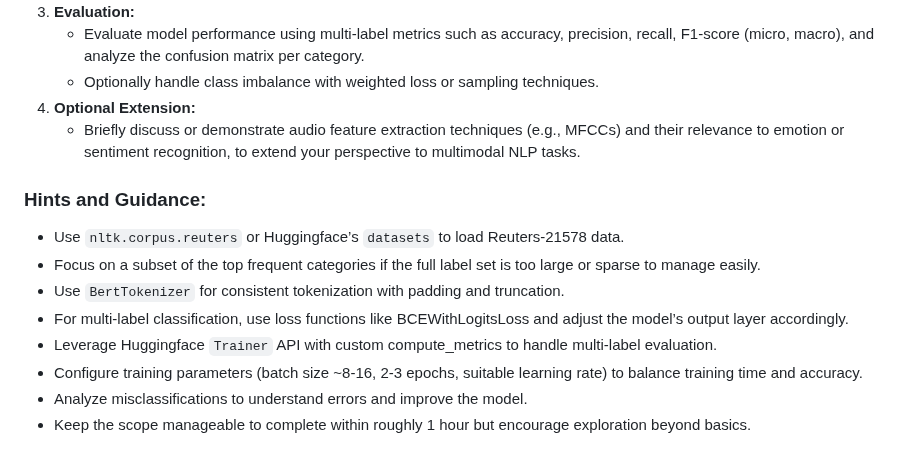
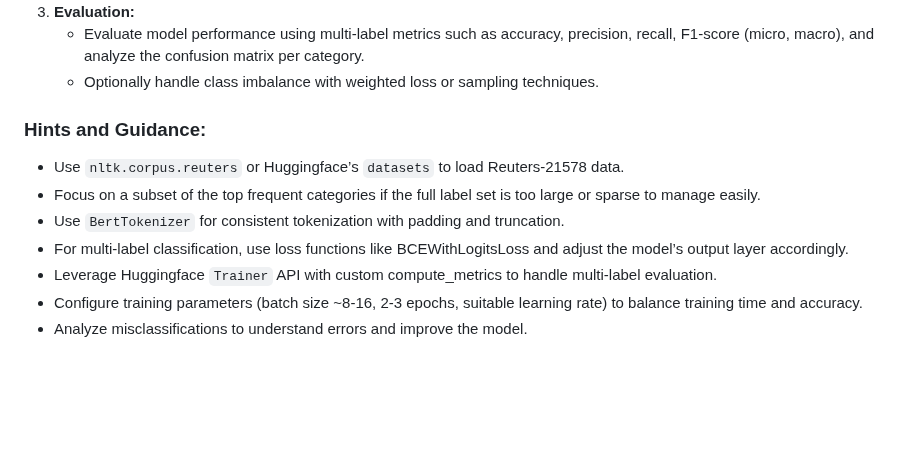
Before and after one commit to appliedcode/mthree-c422, a Markdown page: Exercises/NLP-Assignments/NLP_Team_2.md, the part around the change. GitHub-like rendering; blank space fills up the shorter version.

```diff
--- a/Exercises/NLP-Assignments/NLP_Team_2.md
+++ b/Exercises/NLP-Assignments/NLP_Team_2.md
@@ -29,8 +29,6 @@ Your task is to preprocess the raw text data, tokenize it for Transformer input,
 3. **Evaluation:**
     - Evaluate model performance using multi-label metrics such as accuracy, precision, recall, F1-score (micro, macro), and analyze the confusion matrix per category.
     - Optionally handle class imbalance with weighted loss or sampling techniques.
-4. **Optional Extension:**
-    - Briefly discuss or demonstrate audio feature extraction techniques (e.g., MFCCs) and their relevance to emotion or sentiment recognition, to extend your perspective to multimodal NLP tasks.
 
 ### Hints and Guidance:
 
@@ -41,4 +39,3 @@ Your task is to preprocess the raw text data, tokenize it for Transformer input,
 - Leverage Huggingface `Trainer` API with custom compute_metrics to handle multi-label evaluation.
 - Configure training parameters (batch size ~8-16, 2-3 epochs, suitable learning rate) to balance training time and accuracy.
 - Analyze misclassifications to understand errors and improve the model.
-- Keep the scope manageable to complete within roughly 1 hour but encourage exploration beyond basics.
```
